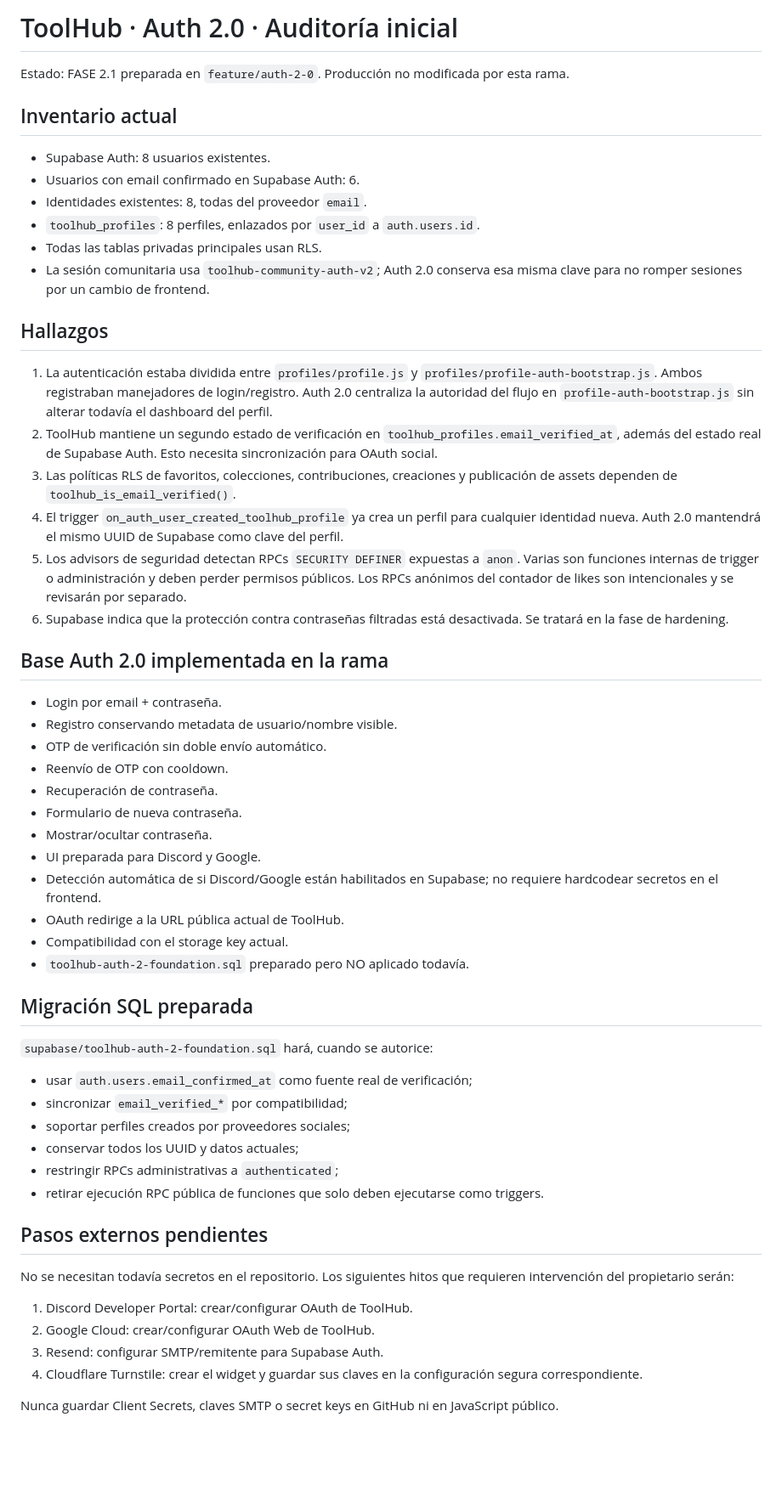
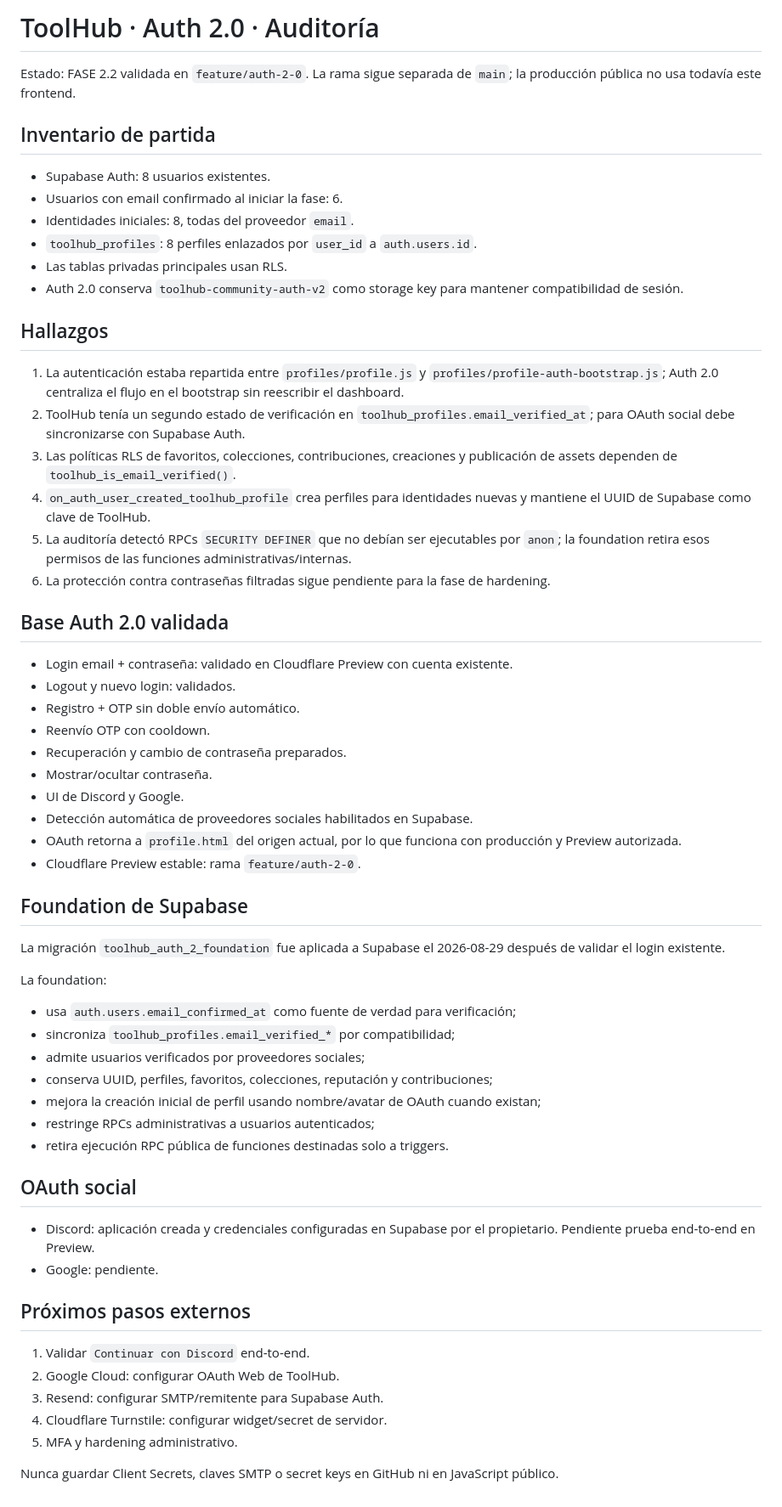
Before and after one commit to SinNombre-vr/ToolHub.github.io, a Markdown page: profiles/AUTH2_AUDIT.md, the part around the change. Shown at 85% size. GitHub-like rendering; blank space fills up the shorter version.

Commit message:
docs: registrar validación y foundation de Auth 2.0

```diff
--- a/profiles/AUTH2_AUDIT.md
+++ b/profiles/AUTH2_AUDIT.md
@@ -1,58 +1,63 @@
-# ToolHub · Auth 2.0 · Auditoría inicial
+# ToolHub · Auth 2.0 · Auditoría
 
-Estado: FASE 2.1 preparada en `feature/auth-2-0`. Producción no modificada por esta rama.
+Estado: FASE 2.2 validada en `feature/auth-2-0`. La rama sigue separada de `main`; la producción pública no usa todavía este frontend.
 
-## Inventario actual
+## Inventario de partida
 
 - Supabase Auth: 8 usuarios existentes.
-- Usuarios con email confirmado en Supabase Auth: 6.
-- Identidades existentes: 8, todas del proveedor `email`.
-- `toolhub_profiles`: 8 perfiles, enlazados por `user_id` a `auth.users.id`.
-- Todas las tablas privadas principales usan RLS.
-- La sesión comunitaria usa `toolhub-community-auth-v2`; Auth 2.0 conserva esa misma clave para no romper sesiones por un cambio de frontend.
+- Usuarios con email confirmado al iniciar la fase: 6.
+- Identidades iniciales: 8, todas del proveedor `email`.
+- `toolhub_profiles`: 8 perfiles enlazados por `user_id` a `auth.users.id`.
+- Las tablas privadas principales usan RLS.
+- Auth 2.0 conserva `toolhub-community-auth-v2` como storage key para mantener compatibilidad de sesión.
 
 ## Hallazgos
 
-1. La autenticación estaba dividida entre `profiles/profile.js` y `profiles/profile-auth-bootstrap.js`. Ambos registraban manejadores de login/registro. Auth 2.0 centraliza la autoridad del flujo en `profile-auth-bootstrap.js` sin alterar todavía el dashboard del perfil.
-2. ToolHub mantiene un segundo estado de verificación en `toolhub_profiles.email_verified_at`, además del estado real de Supabase Auth. Esto necesita sincronización para OAuth social.
+1. La autenticación estaba repartida entre `profiles/profile.js` y `profiles/profile-auth-bootstrap.js`; Auth 2.0 centraliza el flujo en el bootstrap sin reescribir el dashboard.
+2. ToolHub tenía un segundo estado de verificación en `toolhub_profiles.email_verified_at`; para OAuth social debe sincronizarse con Supabase Auth.
 3. Las políticas RLS de favoritos, colecciones, contribuciones, creaciones y publicación de assets dependen de `toolhub_is_email_verified()`.
-4. El trigger `on_auth_user_created_toolhub_profile` ya crea un perfil para cualquier identidad nueva. Auth 2.0 mantendrá el mismo UUID de Supabase como clave del perfil.
-5. Los advisors de seguridad detectan RPCs `SECURITY DEFINER` expuestas a `anon`. Varias son funciones internas de trigger o administración y deben perder permisos públicos. Los RPCs anónimos del contador de likes son intencionales y se revisarán por separado.
-6. Supabase indica que la protección contra contraseñas filtradas está desactivada. Se tratará en la fase de hardening.
+4. `on_auth_user_created_toolhub_profile` crea perfiles para identidades nuevas y mantiene el UUID de Supabase como clave de ToolHub.
+5. La auditoría detectó RPCs `SECURITY DEFINER` que no debían ser ejecutables por `anon`; la foundation retira esos permisos de las funciones administrativas/internas.
+6. La protección contra contraseñas filtradas sigue pendiente para la fase de hardening.
 
-## Base Auth 2.0 implementada en la rama
+## Base Auth 2.0 validada
 
-- Login por email + contraseña.
-- Registro conservando metadata de usuario/nombre visible.
-- OTP de verificación sin doble envío automático.
-- Reenvío de OTP con cooldown.
-- Recuperación de contraseña.
-- Formulario de nueva contraseña.
+- Login email + contraseña: validado en Cloudflare Preview con cuenta existente.
+- Logout y nuevo login: validados.
+- Registro + OTP sin doble envío automático.
+- Reenvío OTP con cooldown.
+- Recuperación y cambio de contraseña preparados.
 - Mostrar/ocultar contraseña.
-- UI preparada para Discord y Google.
-- Detección automática de si Discord/Google están habilitados en Supabase; no requiere hardcodear secretos en el frontend.
-- OAuth redirige a la URL pública actual de ToolHub.
-- Compatibilidad con el storage key actual.
-- `toolhub-auth-2-foundation.sql` preparado pero NO aplicado todavía.
+- UI de Discord y Google.
+- Detección automática de proveedores sociales habilitados en Supabase.
+- OAuth retorna a `profile.html` del origen actual, por lo que funciona con producción y Preview autorizada.
+- Cloudflare Preview estable: rama `feature/auth-2-0`.
 
-## Migración SQL preparada
+## Foundation de Supabase
 
-`supabase/toolhub-auth-2-foundation.sql` hará, cuando se autorice:
+La migración `toolhub_auth_2_foundation` fue aplicada a Supabase el 2026-08-29 después de validar el login existente.
 
-- usar `auth.users.email_confirmed_at` como fuente real de verificación;
-- sincronizar `email_verified_*` por compatibilidad;
-- soportar perfiles creados por proveedores sociales;
-- conservar todos los UUID y datos actuales;
-- restringir RPCs administrativas a `authenticated`;
-- retirar ejecución RPC pública de funciones que solo deben ejecutarse como triggers.
+La foundation:
 
-## Pasos externos pendientes
+- usa `auth.users.email_confirmed_at` como fuente de verdad para verificación;
+- sincroniza `toolhub_profiles.email_verified_*` por compatibilidad;
+- admite usuarios verificados por proveedores sociales;
+- conserva UUID, perfiles, favoritos, colecciones, reputación y contribuciones;
+- mejora la creación inicial de perfil usando nombre/avatar de OAuth cuando existan;
+- restringe RPCs administrativas a usuarios autenticados;
+- retira ejecución RPC pública de funciones destinadas solo a triggers.
 
-No se necesitan todavía secretos en el repositorio. Los siguientes hitos que requieren intervención del propietario serán:
+## OAuth social
 
-1. Discord Developer Portal: crear/configurar OAuth de ToolHub.
-2. Google Cloud: crear/configurar OAuth Web de ToolHub.
+- Discord: aplicación creada y credenciales configuradas en Supabase por el propietario. Pendiente prueba end-to-end en Preview.
+- Google: pendiente.
+
+## Próximos pasos externos
+
+1. Validar `Continuar con Discord` end-to-end.
+2. Google Cloud: configurar OAuth Web de ToolHub.
 3. Resend: configurar SMTP/remitente para Supabase Auth.
-4. Cloudflare Turnstile: crear el widget y guardar sus claves en la configuración segura correspondiente.
+4. Cloudflare Turnstile: configurar widget/secret de servidor.
+5. MFA y hardening administrativo.
 
 Nunca guardar Client Secrets, claves SMTP o secret keys en GitHub ni en JavaScript público.
```
